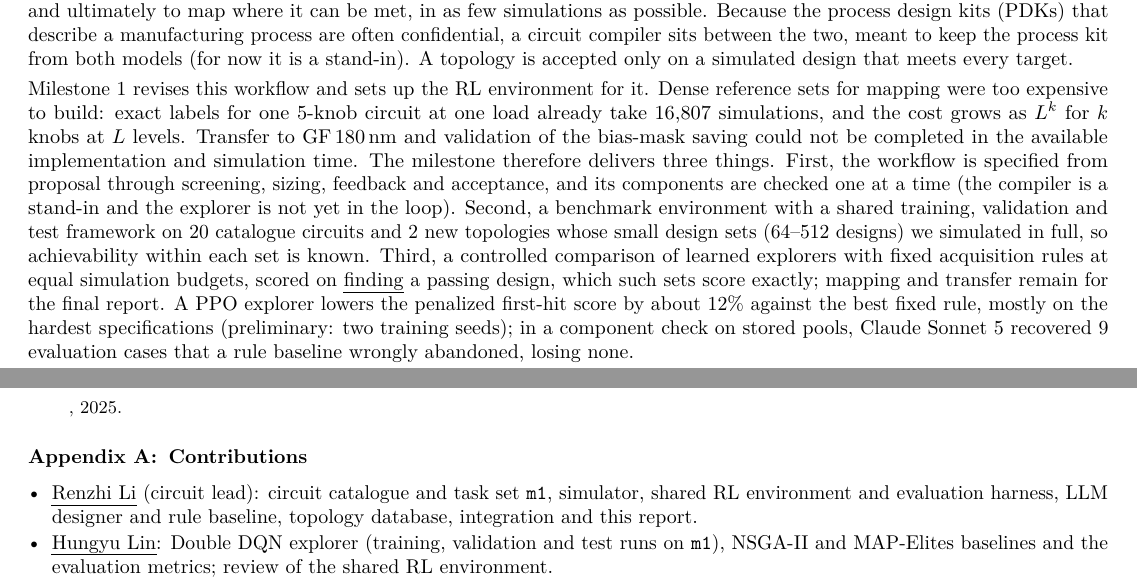
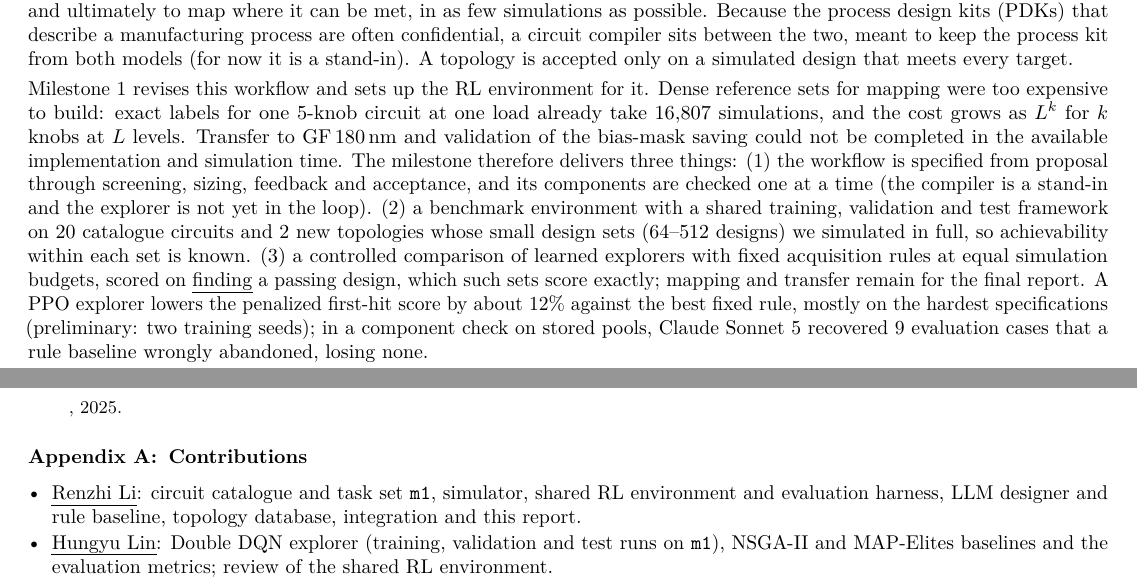
Before and after one commit to RenzhiL/EE599-Project-Milestone-Report, a LaTeX document (milestone.tex): two parts of pages 1 and 4 of 6, joined at a grey line, cut so that both start at the same text. Compiled offline with pdfLaTeX.

Commit message:
Updates from Overleaf

```diff
--- a/milestone.tex
+++ b/milestone.tex
@@ -76,11 +76,11 @@ only on a simulated design that meets every target.
 Milestone 1 revises this workflow and sets up the RL environment for it. Dense reference sets for mapping were too
 expensive to build: exact labels for one 5-knob circuit at one load already take 16,807 simulations, and the cost
 grows as $L^k$ for $k$ knobs at $L$ levels. Transfer to GF\,180\,nm and validation of the bias-mask saving could not be
-completed in the available implementation and simulation time. The milestone therefore delivers three things.
-First, the workflow is specified from proposal through screening, sizing, feedback and acceptance, and its components
-are checked one at a time (the compiler is a stand-in and the explorer is not yet in the loop). Second, a benchmark
+completed in the available implementation and simulation time. The milestone therefore delivers three things:
+(1) the workflow is specified from proposal through screening, sizing, feedback and acceptance, and its components
+are checked one at a time (the compiler is a stand-in and the explorer is not yet in the loop). (2) a benchmark
 environment with a shared training, validation and test framework on 20 catalogue circuits and 2 new topologies whose small design sets (64--512 designs) we simulated in
-full, so achievability within each set is known. Third, a controlled comparison of learned explorers with fixed
+full, so achievability within each set is known. (3) a controlled comparison of learned explorers with fixed
 acquisition rules at equal simulation budgets, scored on \uline{finding} a passing design, which such sets score
 exactly; mapping and transfer remain for the final report. A PPO explorer lowers the penalized first-hit score by
 about 12\% against the best fixed rule, mostly on the hardest specifications (preliminary: two training seeds); in a
@@ -319,7 +331,7 @@ Appendix~\ref{app:status} compares this status with the proposal's milestone goa
 \titleformat{\section}{\normalsize\bfseries}{Appendix \thesection:}{0.5em}{}
 \section{Contributions}\label{app:who}
 \begin{itemize}
-  \item \uline{Renzhi Li} (circuit lead): circuit catalogue and task set \texttt{m1}, simulator, shared RL environment
+  \item \uline{Renzhi Li}: circuit catalogue and task set \texttt{m1}, simulator, shared RL environment
   and evaluation harness, LLM designer and rule baseline, topology database, integration and this report.
   \item \uline{Hungyu Lin}: Double DQN explorer (training, validation and test runs on \texttt{m1}), NSGA-II and
   MAP-Elites baselines and the evaluation metrics; review of the shared RL environment.
```
Also changed, not shown: milestone.tex (12 more changed lines).
